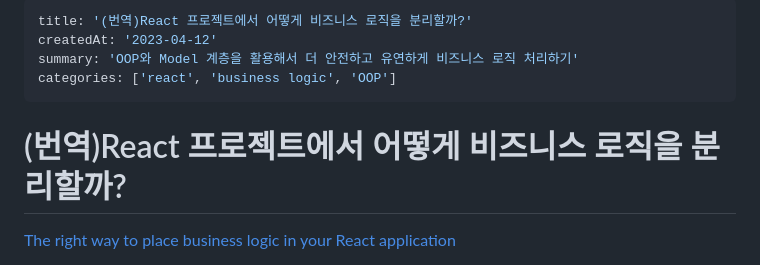
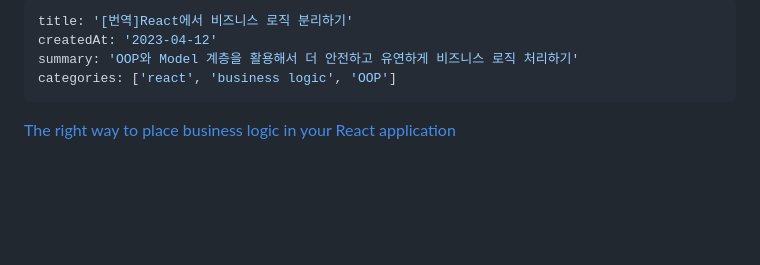
Before and after one commit to seyoung8239/TIL, a Markdown page: contents/business-logic-in-react.md, the part around the change. Drawn GitHub-style; blank space fills up the shorter version.

Commit message:
revise content

```diff
--- a/contents/business-logic-in-react.md
+++ b/contents/business-logic-in-react.md
@@ -1,10 +1,9 @@
 ---
-title: '(번역)React 프로젝트에서 어떻게 비즈니스 로직을 분리할까?'
+title: '[번역]React에서 비즈니스 로직 분리하기'
 createdAt: '2023-04-12'
 summary: 'OOP와 Model 계층을 활용해서 더 안전하고 유연하게 비즈니스 로직 처리하기'
 categories: ['react', 'business logic', 'OOP']
 ---
-# (번역)React 프로젝트에서 어떻게 비즈니스 로직을 분리할까?
 
 [The right way to place business logic in your React application](https://itnext.io/the-right-way-to-place-business-logic-in-your-react-application-8bf16145f48d)
 
```
